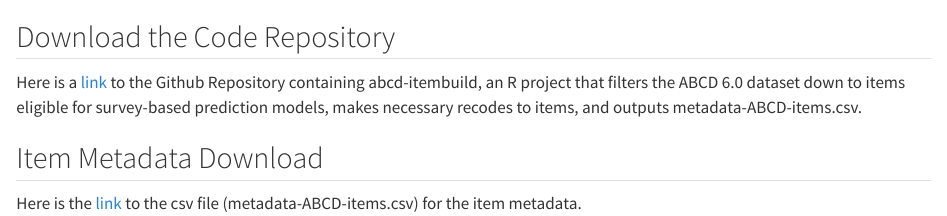
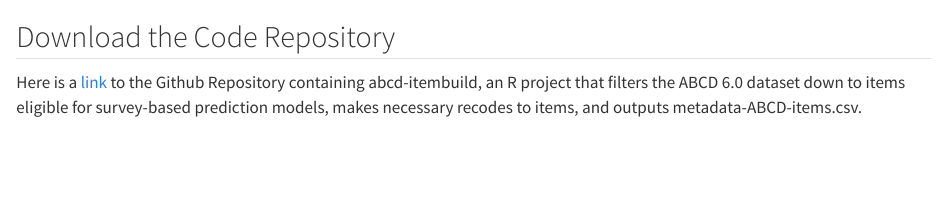
Before and after one commit to wepelham3/ABCD-TRS, a Quarto document (code-download.qmd): the page in a window 1100 px wide, from its top. Rendered offline with R 4.5, knitr and Pandoc in place of Quarto, with nearby package versions.

Commit message:
moved item metadata download to explore metadata

```diff
--- a/code-download.qmd
+++ b/code-download.qmd
@@ -1,7 +1,3 @@
 ## Download the Code Repository
 
 Here is a [link](https://github.com/wepelham3/abcd-itembuild) to the Github Repository containing abcd-itembuild, an R project that filters the ABCD 6.0 dataset down to items eligible for survey-based prediction models, makes necessary recodes to items, and outputs metadata-ABCD-items.csv.
-
-## Item Metadata Download
-
-Here is the [link](https://www.rd.usda.gov/sites/default/files/pdf-sample_0.pdf) to the csv file (metadata-ABCD-items.csv) for the item metadata.
```
